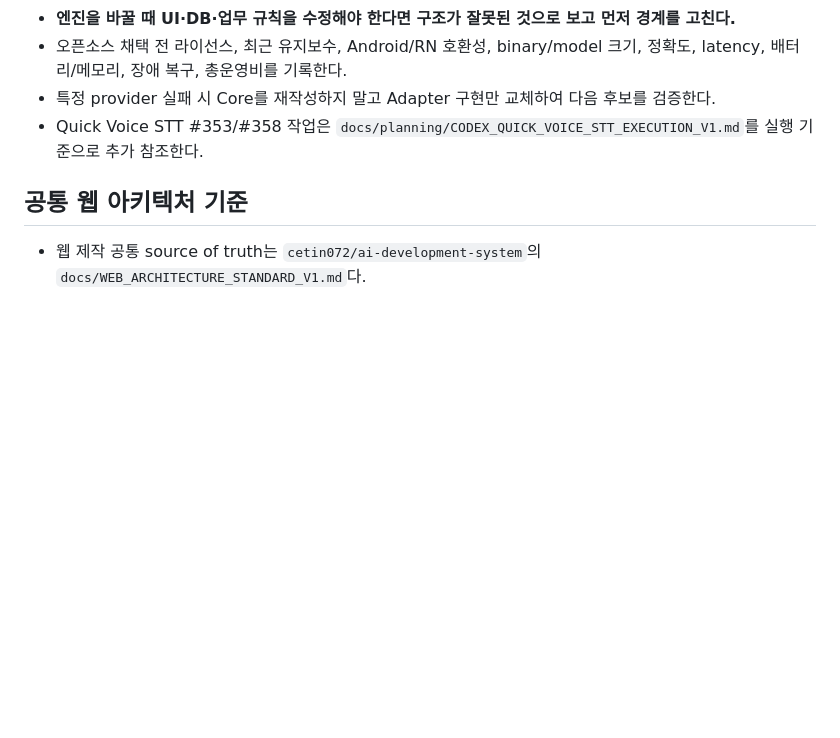
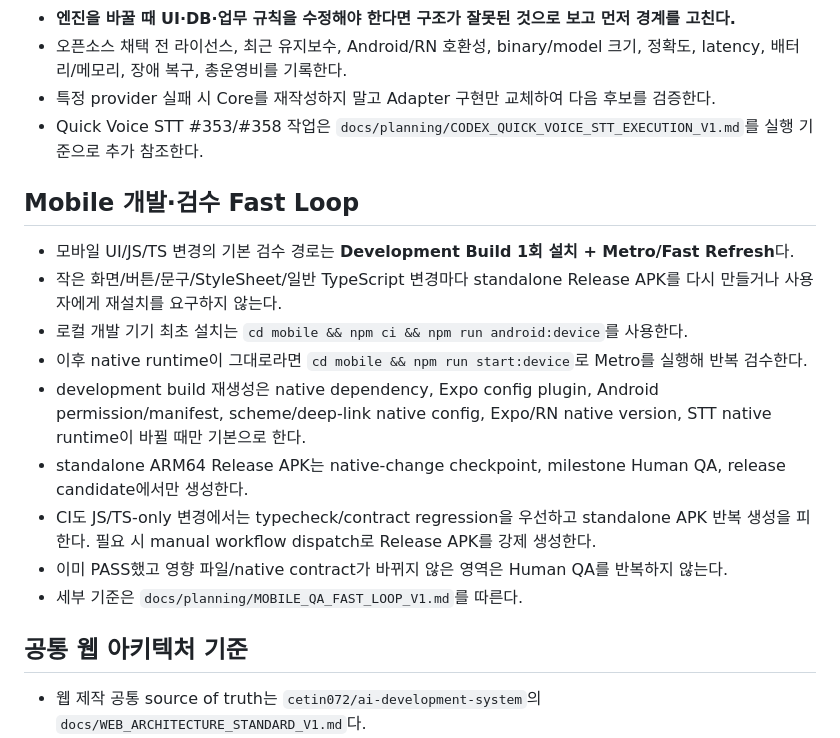
Before and after one commit to cetin072/worklog-voice-pwa, a Markdown page: AGENTS.md, the part around the change. Drawn GitHub-style; blank space fills up the shorter version.

Commit message:
docs: make Metro fast loop the mobile default

```diff
--- a/AGENTS.md
+++ b/AGENTS.md
@@ -29,6 +29,19 @@
 - 오픈소스 채택 전 라이선스, 최근 유지보수, Android/RN 호환성, binary/model 크기, 정확도, latency, 배터리/메모리, 장애 복구, 총운영비를 기록한다.
 - 특정 provider 실패 시 Core를 재작성하지 말고 Adapter 구현만 교체하여 다음 후보를 검증한다.
 - Quick Voice STT #353/#358 작업은 `docs/planning/CODEX_QUICK_VOICE_STT_EXECUTION_V1.md`를 실행 기준으로 추가 참조한다.
+
+
+## Mobile 개발·검수 Fast Loop
+
+- 모바일 UI/JS/TS 변경의 기본 검수 경로는 **Development Build 1회 설치 + Metro/Fast Refresh**다.
+- 작은 화면/버튼/문구/StyleSheet/일반 TypeScript 변경마다 standalone Release APK를 다시 만들거나 사용자에게 재설치를 요구하지 않는다.
+- 로컬 개발 기기 최초 설치는 `cd mobile && npm ci && npm run android:device`를 사용한다.
+- 이후 native runtime이 그대로라면 `cd mobile && npm run start:device`로 Metro를 실행해 반복 검수한다.
+- development build 재생성은 native dependency, Expo config plugin, Android permission/manifest, scheme/deep-link native config, Expo/RN native version, STT native runtime이 바뀔 때만 기본으로 한다.
+- standalone ARM64 Release APK는 native-change checkpoint, milestone Human QA, release candidate에서만 생성한다.
+- CI도 JS/TS-only 변경에서는 typecheck/contract regression을 우선하고 standalone APK 반복 생성을 피한다. 필요 시 manual workflow dispatch로 Release APK를 강제 생성한다.
+- 이미 PASS했고 영향 파일/native contract가 바뀌지 않은 영역은 Human QA를 반복하지 않는다.
+- 세부 기준은 `docs/planning/MOBILE_QA_FAST_LOOP_V1.md`를 따른다.
 
 ## 공통 웹 아키텍처 기준
 
```
